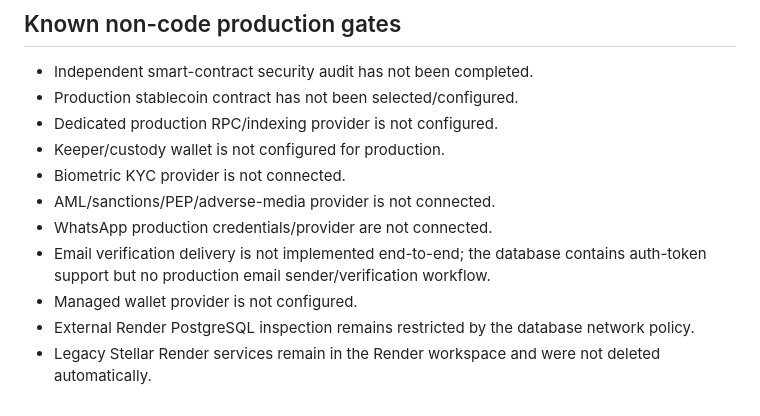
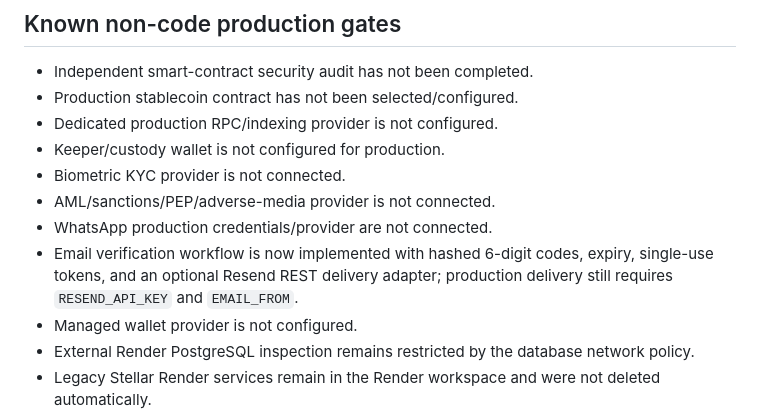
Before and after one commit to samboenough25-eng/Liholiswano, a Markdown page: AUDIT-2026-10-02.md, the part around the change. Rendered like a GitHub page.

Commit message:
Update audit with email verification remediation

```diff
--- a/AUDIT-2026-10-02.md
+++ b/AUDIT-2026-10-02.md
@@ -51,7 +51,7 @@
 - Biometric KYC provider is not connected.
 - AML/sanctions/PEP/adverse-media provider is not connected.
 - WhatsApp production credentials/provider are not connected.
-- Email verification delivery is not implemented end-to-end; the database contains auth-token support but no production email sender/verification workflow.
+- Email verification workflow is now implemented with hashed 6-digit codes, expiry, single-use tokens, and an optional Resend REST delivery adapter; production delivery still requires `RESEND_API_KEY` and `EMAIL_FROM`.
 - Managed wallet provider is not configured.
 - External Render PostgreSQL inspection remains restricted by the database network policy.
 - Legacy Stellar Render services remain in the Render workspace and were not deleted automatically.
```
